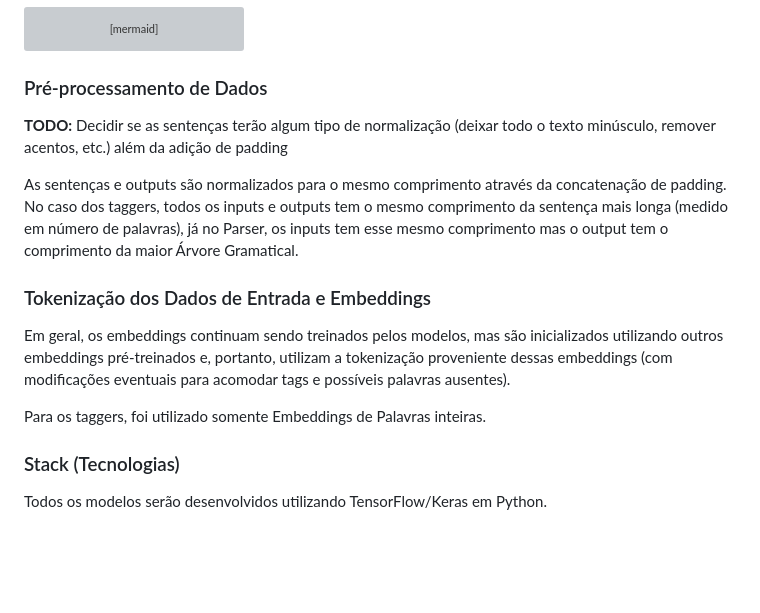
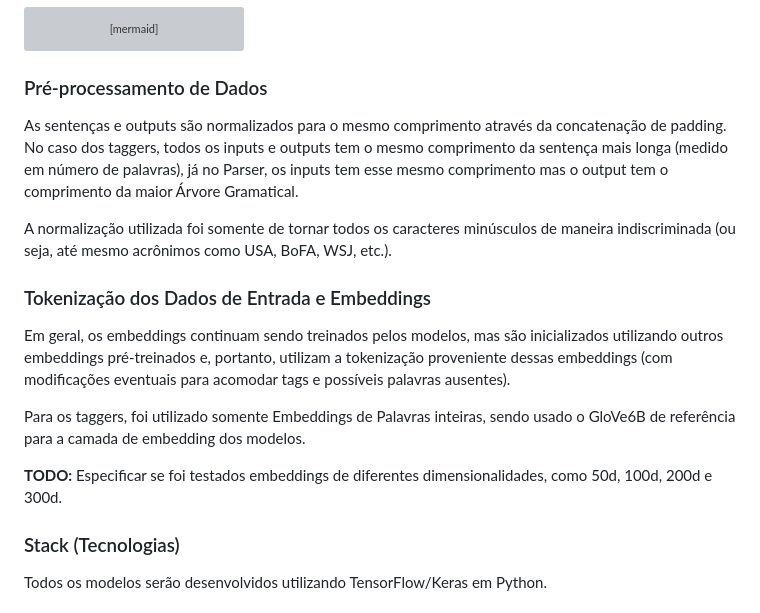
Before and after one commit to lucasaamorim/NLP, a Markdown page: README.md, the part around the change. Drawn GitHub-style; blank space fills up the shorter version; grey boxes are pictures that could not be loaded.

Commit message:
Atualizar README

````diff
--- a/README.md
+++ b/README.md
@@ -86,14 +86,16 @@ graph TD
 ```
 
 ### Pré-processamento de Dados
-**TODO:** Decidir se as sentenças terão algum tipo de normalização (deixar todo o texto minúsculo, remover acentos, etc.) além da adição de padding
+As sentenças e outputs são normalizados para o mesmo comprimento através da concatenação de padding. No caso dos taggers, todos os inputs e outputs tem o mesmo comprimento da sentença mais longa (medido em número de palavras), já no Parser, os inputs tem esse mesmo comprimento mas o output tem o comprimento da maior Árvore Gramatical.
 
-As sentenças e outputs são normalizados para o mesmo comprimento através da concatenação de padding. No caso dos taggers, todos os inputs e outputs tem o mesmo comprimento da sentença mais longa (medido em número de palavras), já no Parser, os inputs tem esse mesmo comprimento mas o output tem o comprimento da maior Árvore Gramatical.
+A normalização utilizada foi somente de tornar todos os caracteres minúsculos de maneira indiscriminada (ou seja, até mesmo acrônimos como USA, BoFA, WSJ, etc.).
 
 ### Tokenização dos Dados de Entrada e Embeddings
 Em geral, os embeddings continuam sendo treinados pelos modelos, mas são inicializados utilizando outros embeddings pré-treinados e, portanto, utilizam a tokenização proveniente dessas embeddings (com modificações eventuais para acomodar tags e possíveis palavras ausentes).
 
-Para os taggers, foi utilizado somente Embeddings de Palavras inteiras.
+Para os taggers, foi utilizado somente Embeddings de Palavras inteiras, sendo usado o GloVe6B de referência para a camada de embedding dos modelos.
+
+**TODO:** Especificar se foi testados embeddings de diferentes dimensionalidades, como 50d, 100d, 200d e 300d.
 
 ### Stack (Tecnologias)
 Todos os modelos serão desenvolvidos utilizando TensorFlow/Keras em Python.
````
